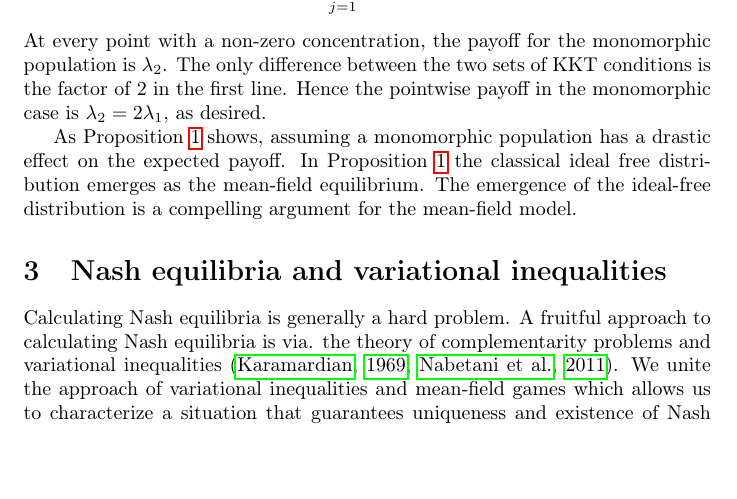
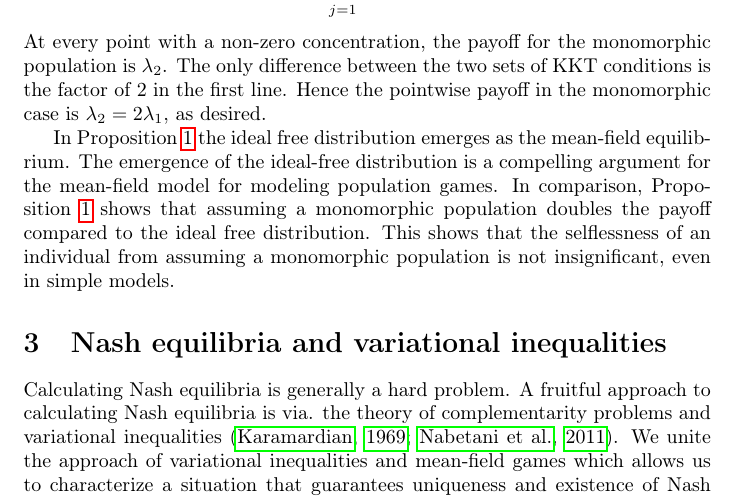
Before and after one commit to jemff/MFG_Static, a LaTeX document (results/main.tex, which reads results/general_setting.tex): part of page 6 of 21, cut so that both start at the same text, the shorter picture padded with empty space. Compiled offline with pdfLaTeX.

Commit message:
Changed the end of general setting

```diff
--- a/results/general_setting.tex
+++ b/results/general_setting.tex
@@ -102,4 +102,5 @@ Analogously, consider the (KKT) conditions at the Nash equilibrium for the monom
 At every point with a non-zero concentration, the payoff for the monomorphic population is $\lambda_2$. The only difference between the two sets of KKT conditions is the factor of $2$ in the first line. Hence the pointwise payoff in the monomorphic case is $\lambda_2 = 2\lambda_1$, as desired.
 \end{proof}
 
-As \Cref{prop:doubleup} shows, assuming a monomorphic population has a drastic effect on the expected payoff. In \Cref{prop:doubleup} the classical ideal free distribution emerges as the mean-field equilibrium. The emergence of the ideal-free distribution is a compelling argument for the mean-field model.
+
+In \Cref{prop:doubleup} the ideal free distribution emerges as the mean-field equilibrium. The emergence of the ideal-free distribution is a compelling argument for the mean-field model for modeling population games. In comparison, \Cref{prop:doubleup} shows that assuming a monomorphic population doubles the payoff compared to the ideal free distribution. This shows that the selflessness of an individual from assuming a monomorphic population is not insignificant, even in simple models.
```
